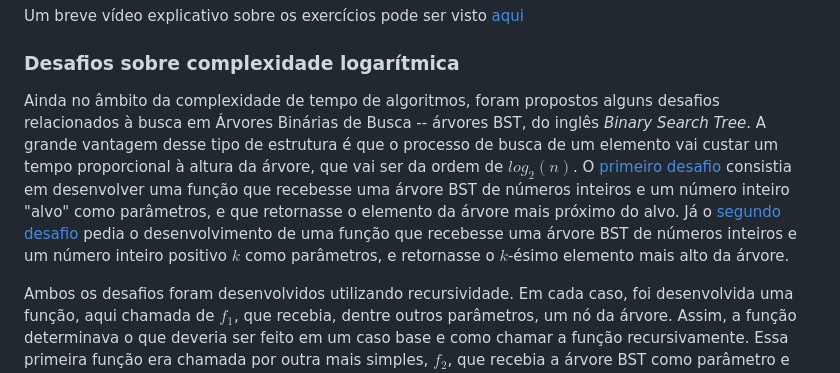
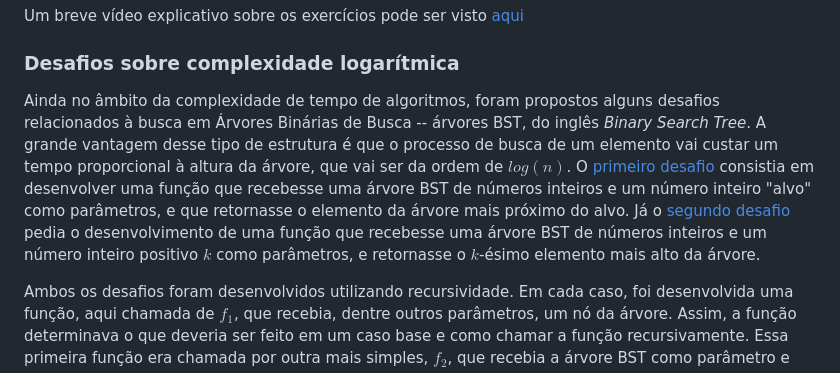
Before and after one commit to juscelinoaraujo/aed2, a Markdown page: README.md, the part around the change. GitHub-like rendering.

```diff
--- a/README.md
+++ b/README.md
@@ -24,6 +24,6 @@ Um breve vídeo explicativo sobre os exercícios pode ser visto [aqui](https://w
 
 ### Desafios sobre complexidade logarítmica
 
-Ainda no âmbito da complexidade de tempo de algoritmos, foram propostos alguns desafios relacionados à busca em Árvores Binárias de Busca -- árvores BST, do inglês *Binary Search Tree*. A grande vantagem desse tipo de estrutura é que o processo de busca de um elemento vai custar um tempo proporcional à altura da árvore, que vai ser da ordem de $log_2(n)$. O [primeiro desafio](https://github.com/juscelinoaraujo/aed2/blob/main/U1T3/challenge_01_closestvalue%5BJuscelino%5D.ipynb) consistia em desenvolver uma função que recebesse uma árvore BST de números inteiros e um número inteiro "alvo" como parâmetros, e que retornasse o elemento da árvore mais próximo do alvo. Já o [segundo desafio](https://github.com/juscelinoaraujo/aed2/blob/main/U1T3/challenge_02_kth_largest%5BJuscelino%5D.ipynb) pedia o desenvolvimento de uma função que recebesse uma árvore BST de números inteiros e um número inteiro positivo $k$ como parâmetros, e retornasse o $k$-ésimo elemento mais alto da árvore.
+Ainda no âmbito da complexidade de tempo de algoritmos, foram propostos alguns desafios relacionados à busca em Árvores Binárias de Busca -- árvores BST, do inglês *Binary Search Tree*. A grande vantagem desse tipo de estrutura é que o processo de busca de um elemento vai custar um tempo proporcional à altura da árvore, que vai ser da ordem de $log(n)$. O [primeiro desafio](https://github.com/juscelinoaraujo/aed2/blob/main/U1T3/challenge_01_closestvalue%5BJuscelino%5D.ipynb) consistia em desenvolver uma função que recebesse uma árvore BST de números inteiros e um número inteiro "alvo" como parâmetros, e que retornasse o elemento da árvore mais próximo do alvo. Já o [segundo desafio](https://github.com/juscelinoaraujo/aed2/blob/main/U1T3/challenge_02_kth_largest%5BJuscelino%5D.ipynb) pedia o desenvolvimento de uma função que recebesse uma árvore BST de números inteiros e um número inteiro positivo $k$ como parâmetros, e retornasse o $k$-ésimo elemento mais alto da árvore.
 
 Ambos os desafios foram desenvolvidos utilizando recursividade. Em cada caso, foi desenvolvida uma função, aqui chamada de $f_1$, que recebia, dentre outros parâmetros, um nó da árvore. Assim, a função determinava o que deveria ser feito em um caso base e como chamar a função recursivamente. Essa primeira função era chamada por outra mais simples, $f_2$, que recebia a árvore BST como parâmetro e aplicava a função $f_1$ ao nó raiz da árvore. Os detalhes de cada implementação podem ser conferidos na pasta [U1T3](https://github.com/juscelinoaraujo/aed2/tree/main/U1T3) e uma breve explicação em vídeo das soluções pode ser encontrada [aqui]().
```
